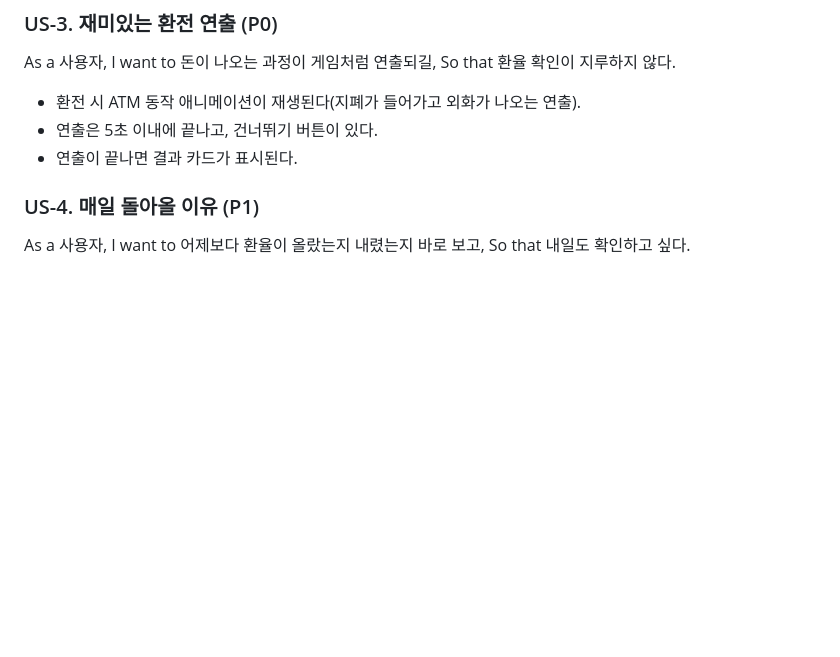
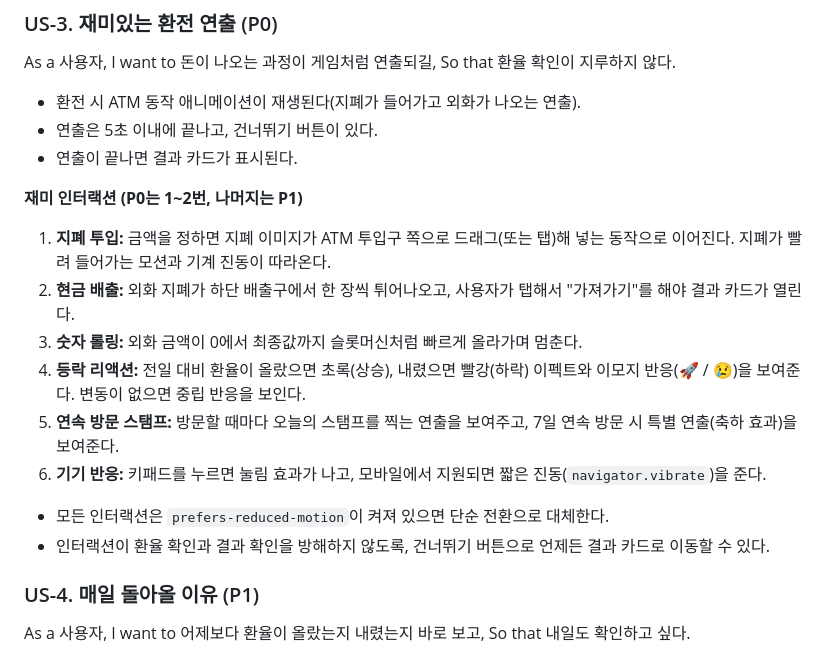
Before and after one commit to jvvy0901/api_training, a Markdown page: atm/PRD.md, the part around the change. GitHub-like rendering; blank space fills up the shorter version.

Commit message:
기획완료3

```diff
--- a/atm/PRD.md
+++ b/atm/PRD.md
@@ -64,6 +64,16 @@ As a 사용자, I want to 돈이 나오는 과정이 게임처럼 연출되길,
 - 환전 시 ATM 동작 애니메이션이 재생된다(지폐가 들어가고 외화가 나오는 연출).
 - 연출은 5초 이내에 끝나고, 건너뛰기 버튼이 있다.
 - 연출이 끝나면 결과 카드가 표시된다.
+
+**재미 인터랙션 (P0는 1~2번, 나머지는 P1)**
+1. **지폐 투입:** 금액을 정하면 지폐 이미지가 ATM 투입구 쪽으로 드래그(또는 탭)해 넣는 동작으로 이어진다. 지폐가 빨려 들어가는 모션과 기계 진동이 따라온다.
+2. **현금 배출:** 외화 지폐가 하단 배출구에서 한 장씩 튀어나오고, 사용자가 탭해서 "가져가기"를 해야 결과 카드가 열린다.
+3. **숫자 롤링:** 외화 금액이 0에서 최종값까지 슬롯머신처럼 빠르게 올라가며 멈춘다.
+4. **등락 리액션:** 전일 대비 환율이 올랐으면 초록(상승), 내렸으면 빨강(하락) 이펙트와 이모지 반응(🚀 / 😢)을 보여준다. 변동이 없으면 중립 반응을 보인다.
+5. **연속 방문 스탬프:** 방문할 때마다 오늘의 스탬프를 찍는 연출을 보여주고, 7일 연속 방문 시 특별 연출(축하 효과)을 보여준다.
+6. **기기 반응:** 키패드를 누르면 눌림 효과가 나고, 모바일에서 지원되면 짧은 진동(`navigator.vibrate`)을 준다.
+- 모든 인터랙션은 `prefers-reduced-motion`이 켜져 있으면 단순 전환으로 대체한다.
+- 인터랙션이 환율 확인과 결과 확인을 방해하지 않도록, 건너뛰기 버튼으로 언제든 결과 카드로 이동할 수 있다.
 
 ### US-4. 매일 돌아올 이유 (P1)
 As a 사용자, I want to 어제보다 환율이 올랐는지 내렸는지 바로 보고, So that 내일도 확인하고 싶다.
```
Also changed, not shown: atm/CLAUDE.md (+5 -1 lines).
